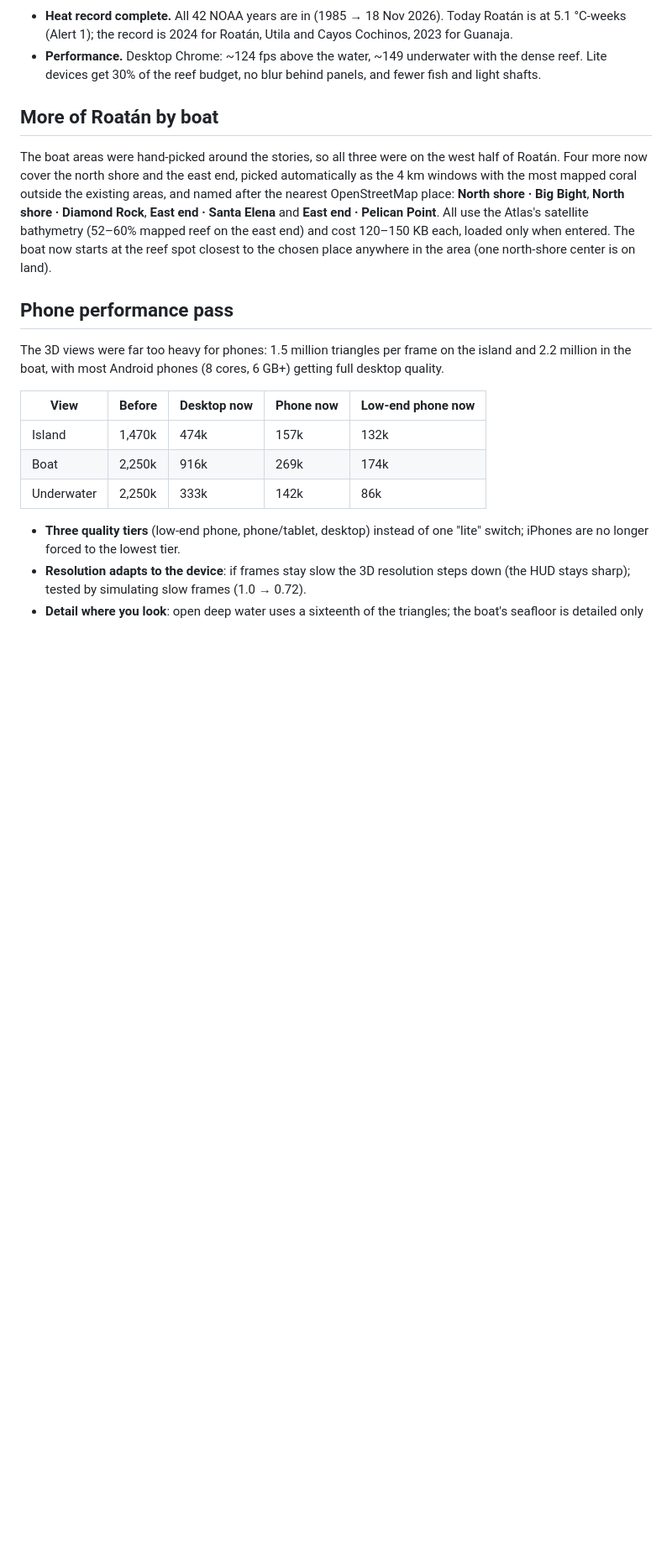
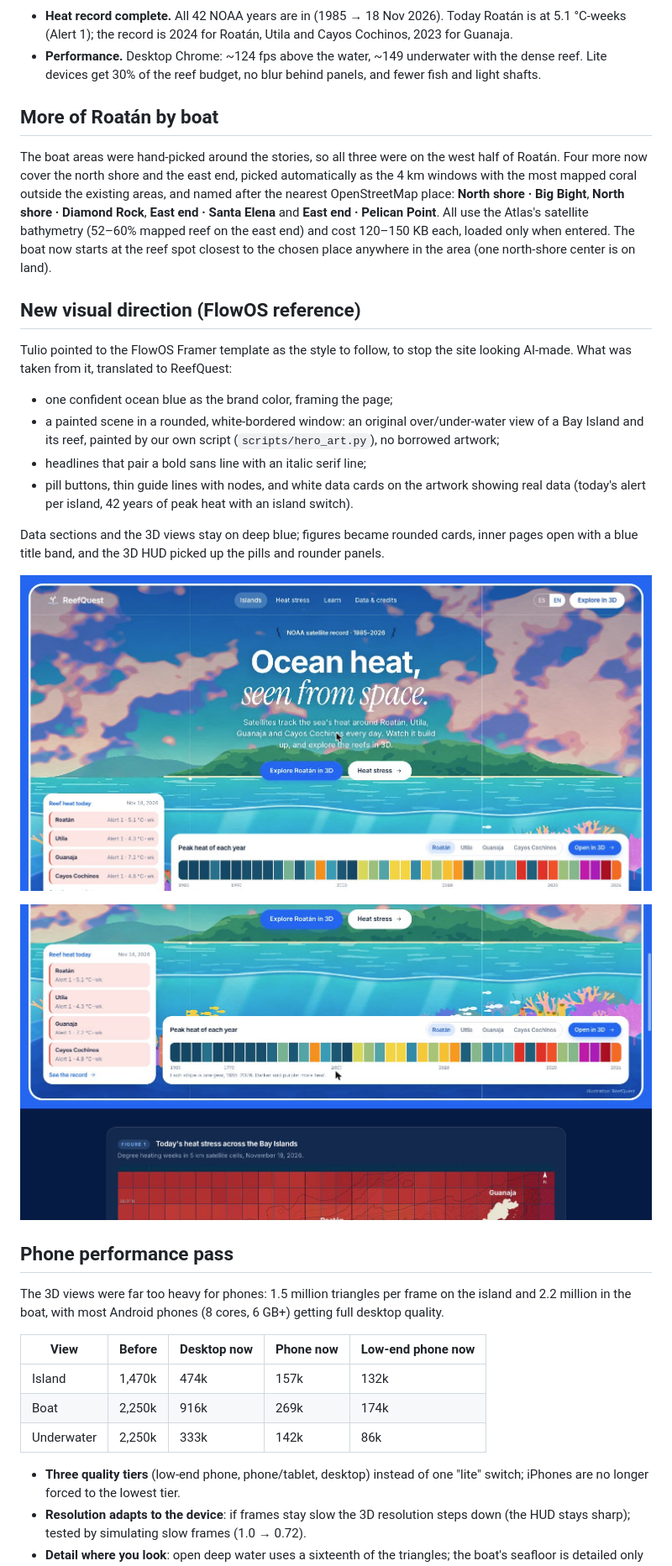
Before and after one commit to SaintMikeNode/reefquest, a Markdown page: docs/phase1/REPORT.md, the part around the change. Shown at 84% size. Rendered like a GitHub page; pictures changed too: docs/phase1/style-home-cards.jpg (added), docs/phase1/style-home-hero.jpg (added); blank space fills up the shorter version.

```diff
--- a/docs/phase1/REPORT.md
+++ b/docs/phase1/REPORT.md
@@ -162,6 +162,25 @@ Elena** and **East end · Pelican Point**. All use the Atlas's satellite bathyme
 reef on the east end) and cost 120–150 KB each, loaded only when entered. The boat now starts at
 the reef spot closest to the chosen place anywhere in the area (one north-shore center is on land).
 
+## New visual direction (FlowOS reference)
+
+Tulio pointed to the FlowOS Framer template as the style to follow, to stop the site looking
+AI-made. What was taken from it, translated to ReefQuest:
+
+- one confident ocean blue as the brand color, framing the page;
+- a painted scene in a rounded, white-bordered window: an original over/under-water view of a Bay
+  Island and its reef, painted by our own script (`scripts/hero_art.py`), no borrowed artwork;
+- headlines that pair a bold sans line with an italic serif line;
+- pill buttons, thin guide lines with nodes, and white data cards on the artwork showing real
+  data (today's alert per island, 42 years of peak heat with an island switch).
+
+Data sections and the 3D views stay on deep blue; figures became rounded cards, inner pages open
+with a blue title band, and the 3D HUD picked up the pills and rounder panels.
+
+![Home hero](style-home-hero.jpg)
+
+![Data cards on the artwork](style-home-cards.jpg)
+
 ## Phone performance pass
 
 The 3D views were far too heavy for phones: 1.5 million triangles per frame on the island and
```
Also changed, not shown: CLAUDE.md (+19 -12 lines), 14 other files.
